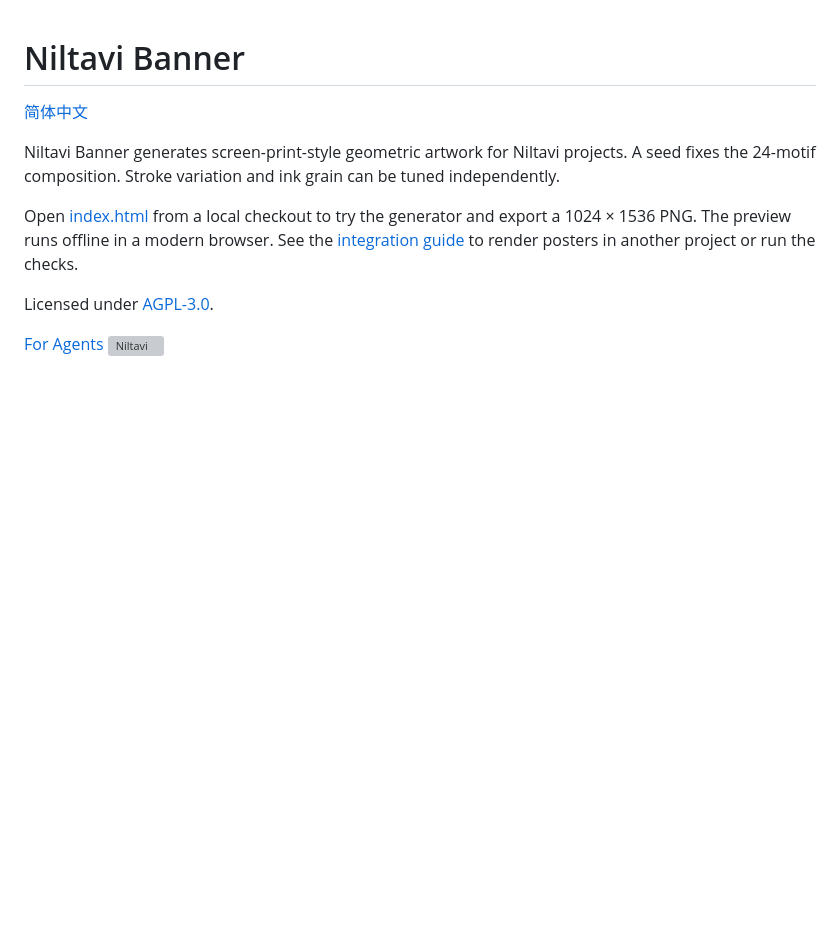
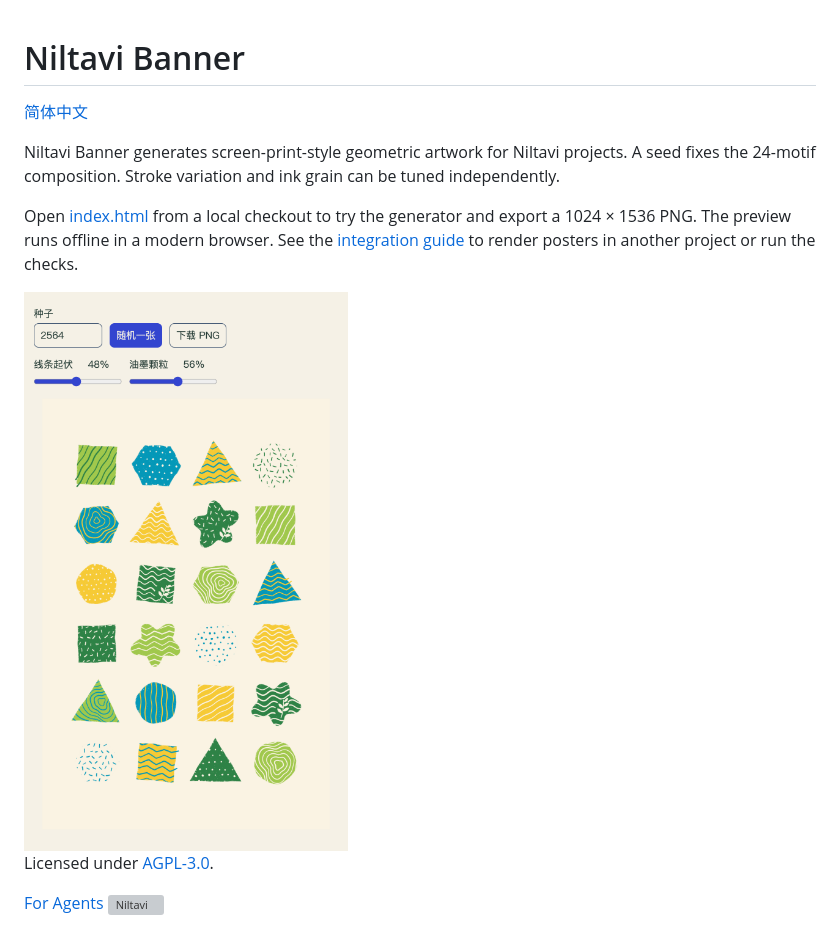
Before and after one commit to niltavi/niltavi-banner, a Markdown page: README.md, the part around the change. Rendered like a GitHub page; pictures changed too: docs/assets/generator-preview.png (added); blank space fills up the shorter version; grey boxes are pictures that could not be loaded.

Commit message:
Show the generator preview in the README

```diff
--- a/README.md
+++ b/README.md
@@ -5,6 +5,8 @@
 Niltavi Banner generates screen-print-style geometric artwork for Niltavi projects. A seed fixes the 24-motif composition. Stroke variation and ink grain can be tuned independently.
 
 Open [index.html](index.html) from a local checkout to try the generator and export a 1024 × 1536 PNG. The preview runs offline in a modern browser. See the [integration guide](docs/en/for-agents.md) to render posters in another project or run the checks.
+
+<img src="docs/assets/generator-preview.png" width="530" alt="Niltavi Banner preview with seed and texture controls above a four-column, six-row geometric poster" />
 
 Licensed under [AGPL-3.0](LICENSE).
 
```
Also changed, not shown: docs/README.zh-CN.md (+2 -0 lines).
